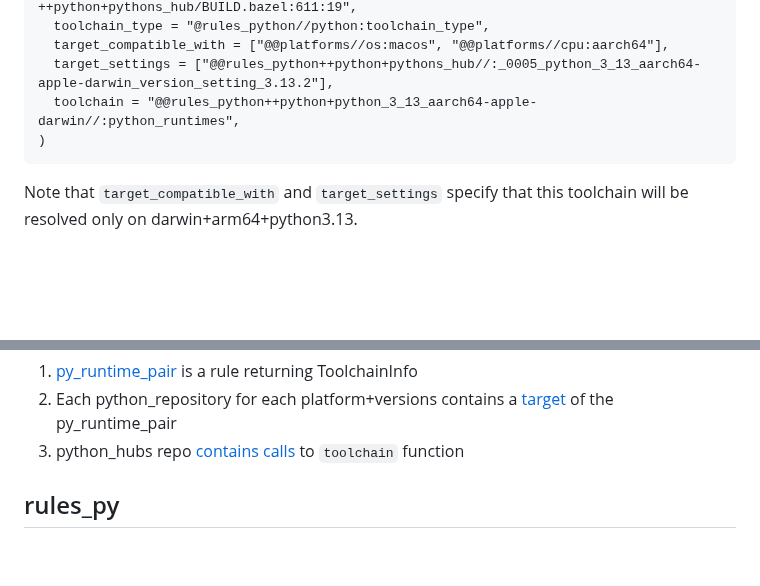
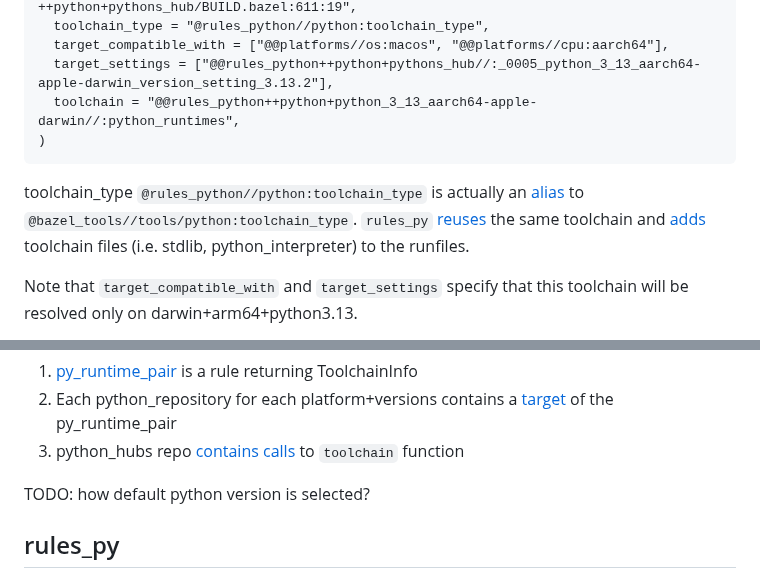
Before and after one commit to alexandershov/IdeaProjects, a Markdown page: tools/bazel_python/README.md, 2 parts joined by grey strips. Drawn GitHub-style; blank space fills up the shorter version.

Commit message:
describe rules_py toolchain

````diff
--- a/tools/bazel_python/README.md
+++ b/tools/bazel_python/README.md
@@ -327,6 +327,12 @@ toolchain(
 )
 ```
 
+toolchain_type `@rules_python//python:toolchain_type` is actually an [alias](https://github.com/bazel-contrib/rules_python/blob/049866442fee7bb54fcb1a09e920953a0666e4b3/python/BUILD.bazel#L324-L327) to
+`@bazel_tools//tools/python:toolchain_type`.
+`rules_py` [reuses](https://github.com/aspect-build/rules_py/blob/8a38744d51110a506b783000ba0f0913bb189f09/py/private/toolchain/types.bzl#L3C31-L3C58) the same toolchain
+and [adds](https://github.com/aspect-build/rules_py/blob/8a38744d51110a506b783000ba0f0913bb189f09/py/private/py_binary.bzl#L96)
+toolchain files (i.e. stdlib, python_interpreter) to the runfiles.
+
 Note that `target_compatible_with` and `target_settings` specify that this toolchain will be resolved only on
 darwin+arm64+python3.13.
 
@@ -340,6 +346,7 @@ which [returns](https://github.com/bazel-contrib/rules_python/blob/4f5a693bb324c
 2. Each python_repository for each platform+versions contains a [target](https://github.com/bazel-contrib/rules_python/blob/4f5a693bb324cce5f4a1a4c240b300ec8b10057b/python/private/hermetic_runtime_repo_setup.bzl#L219-L223) of the py_runtime_pair
 3. python_hubs repo [contains calls](https://github.com/bazel-contrib/rules_python/blob/4f5a693bb324cce5f4a1a4c240b300ec8b10057b/python/private/py_toolchain_suite.bzl#L101) to `toolchain` function
 
+TODO: how default python version is selected?
 
 ## rules_py
 
````
